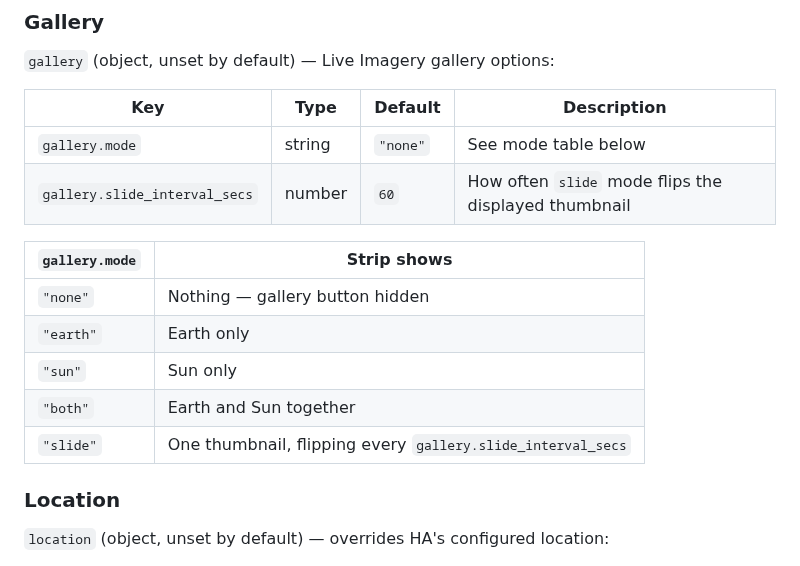
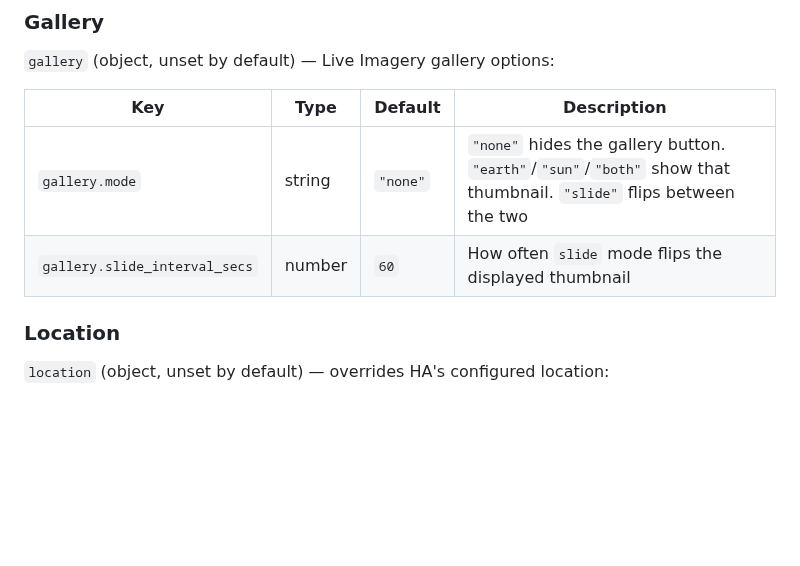
Before and after one commit to marcintk/ha-planetary-solar-system-card, a Markdown page: README.md, the part around the change. Rendered like a GitHub page; blank space fills up the shorter version.

Commit message:
docs: collapse gallery.mode value table into its description cell
Five one-liners didn't need a whole second table.

Co-Authored-By: Claude Sonnet 5 <noreply@anthropic.com>

```diff
--- a/README.md
+++ b/README.md
@@ -144,18 +144,10 @@ location:
 
 `gallery` (object, unset by default) — Live Imagery gallery options:
 
-| Key                           | Type   | Default  | Description                                          |
-| ----------------------------- | ------ | -------- | ---------------------------------------------------- |
-| `gallery.mode`                | string | `"none"` | See mode table below                                 |
-| `gallery.slide_interval_secs` | number | `60`     | How often `slide` mode flips the displayed thumbnail |
-
-| `gallery.mode` | Strip shows                                                 |
-| -------------- | ----------------------------------------------------------- |
-| `"none"`       | Nothing — gallery button hidden                             |
-| `"earth"`      | Earth only                                                  |
-| `"sun"`        | Sun only                                                    |
-| `"both"`       | Earth and Sun together                                      |
-| `"slide"`      | One thumbnail, flipping every `gallery.slide_interval_secs` |
+| Key                           | Type   | Default  | Description                                                                                                        |
+| ----------------------------- | ------ | -------- | ------------------------------------------------------------------------------------------------------------------ |
+| `gallery.mode`                | string | `"none"` | `"none"` hides the gallery button. `"earth"`/`"sun"`/`"both"` show that thumbnail. `"slide"` flips between the two |
+| `gallery.slide_interval_secs` | number | `60`     | How often `slide` mode flips the displayed thumbnail                                                               |
 
 ### Location
 
```
